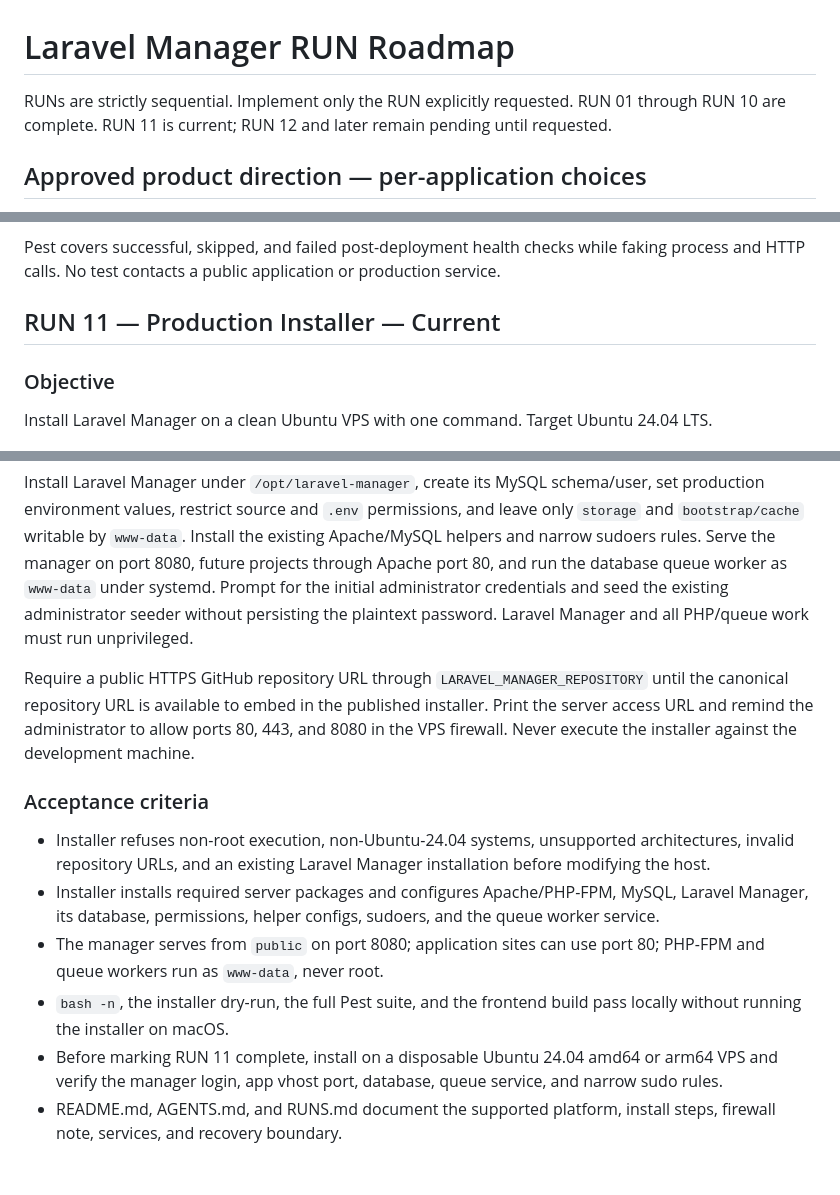
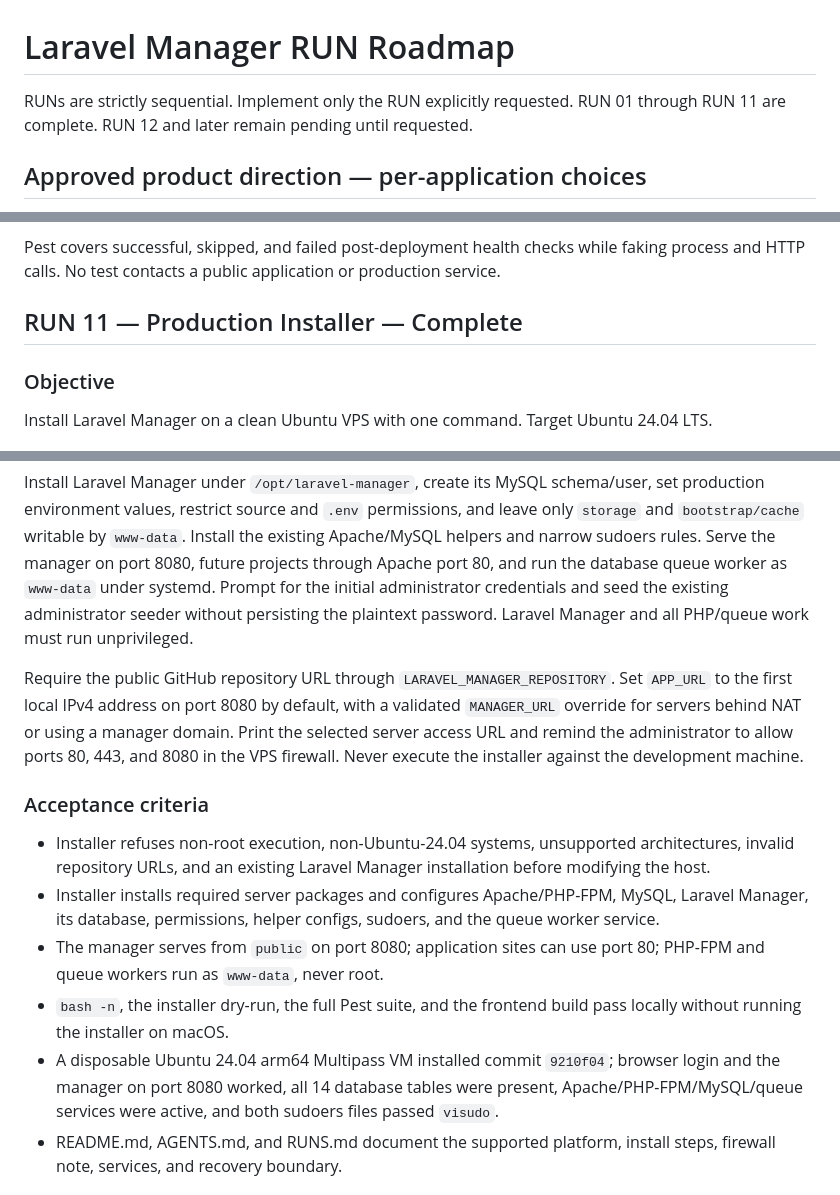
Before and after one commit to PhillipNobel/laravel-manager, a Markdown page: RUNS.md, 3 parts joined by grey strips. GitHub-like rendering.

```diff
--- a/RUNS.md
+++ b/RUNS.md
@@ -1,6 +1,6 @@
 # Laravel Manager RUN Roadmap
 
-RUNs are strictly sequential. Implement only the RUN explicitly requested. RUN 01 through RUN 10 are complete. RUN 11 is current; RUN 12 and later remain pending until requested.
+RUNs are strictly sequential. Implement only the RUN explicitly requested. RUN 01 through RUN 11 are complete. RUN 12 and later remain pending until requested.
 
 ## Approved product direction — per-application choices
 
@@ -262,7 +262,7 @@ Keep deployments safer without adding deployment infrastructure that is not need
 
 Pest covers successful, skipped, and failed post-deployment health checks while faking process and HTTP calls. No test contacts a public application or production service.
 
-## RUN 11 — Production Installer — Current
+## RUN 11 — Production Installer — Complete
 
 ### Objective
 
@@ -274,7 +274,7 @@ Support only Ubuntu 24.04 on amd64 or arm64. Use Ubuntu packages for PHP 8.3, PH
 
 Install Laravel Manager under `/opt/laravel-manager`, create its MySQL schema/user, set production environment values, restrict source and `.env` permissions, and leave only `storage` and `bootstrap/cache` writable by `www-data`. Install the existing Apache/MySQL helpers and narrow sudoers rules. Serve the manager on port 8080, future projects through Apache port 80, and run the database queue worker as `www-data` under systemd. Prompt for the initial administrator credentials and seed the existing administrator seeder without persisting the plaintext password. Laravel Manager and all PHP/queue work must run unprivileged.
 
-Require a public HTTPS GitHub repository URL through `LARAVEL_MANAGER_REPOSITORY` until the canonical repository URL is available to embed in the published installer. Print the server access URL and remind the administrator to allow ports 80, 443, and 8080 in the VPS firewall. Never execute the installer against the development machine.
+Require the public GitHub repository URL through `LARAVEL_MANAGER_REPOSITORY`. Set `APP_URL` to the first local IPv4 address on port 8080 by default, with a validated `MANAGER_URL` override for servers behind NAT or using a manager domain. Print the selected server access URL and remind the administrator to allow ports 80, 443, and 8080 in the VPS firewall. Never execute the installer against the development machine.
 
 ### Acceptance criteria
 
@@ -282,7 +282,7 @@ Require a public HTTPS GitHub repository URL through `LARAVEL_MANAGER_REPOSITORY
 - Installer installs required server packages and configures Apache/PHP-FPM, MySQL, Laravel Manager, its database, permissions, helper configs, sudoers, and the queue worker service.
 - The manager serves from `public` on port 8080; application sites can use port 80; PHP-FPM and queue workers run as `www-data`, never root.
 - `bash -n`, the installer dry-run, the full Pest suite, and the frontend build pass locally without running the installer on macOS.
-- Before marking RUN 11 complete, install on a disposable Ubuntu 24.04 amd64 or arm64 VPS and verify the manager login, app vhost port, database, queue service, and narrow sudo rules.
+- A disposable Ubuntu 24.04 arm64 Multipass VM installed commit `9210f04`; browser login and the manager on port 8080 worked, all 14 database tables were present, Apache/PHP-FPM/MySQL/queue services were active, and both sudoers files passed `visudo`.
 - README.md, AGENTS.md, and RUNS.md document the supported platform, install steps, firewall note, services, and recovery boundary.
 
 ## RUN 12 — Per-Application PHP and Database Choices — Pending
```
Also changed, not shown: README.md (+1 -1 lines).
